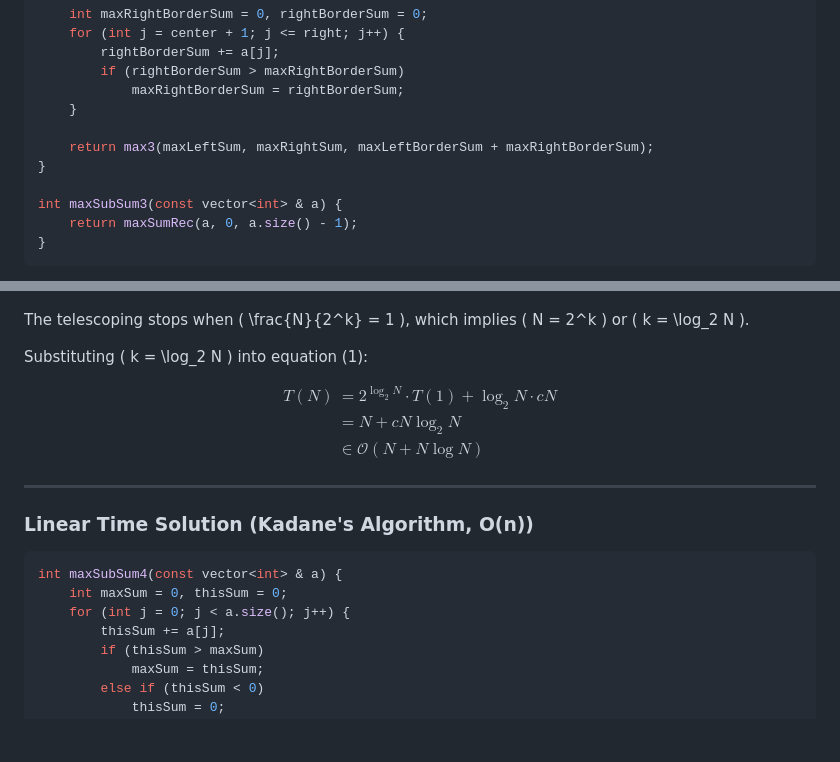
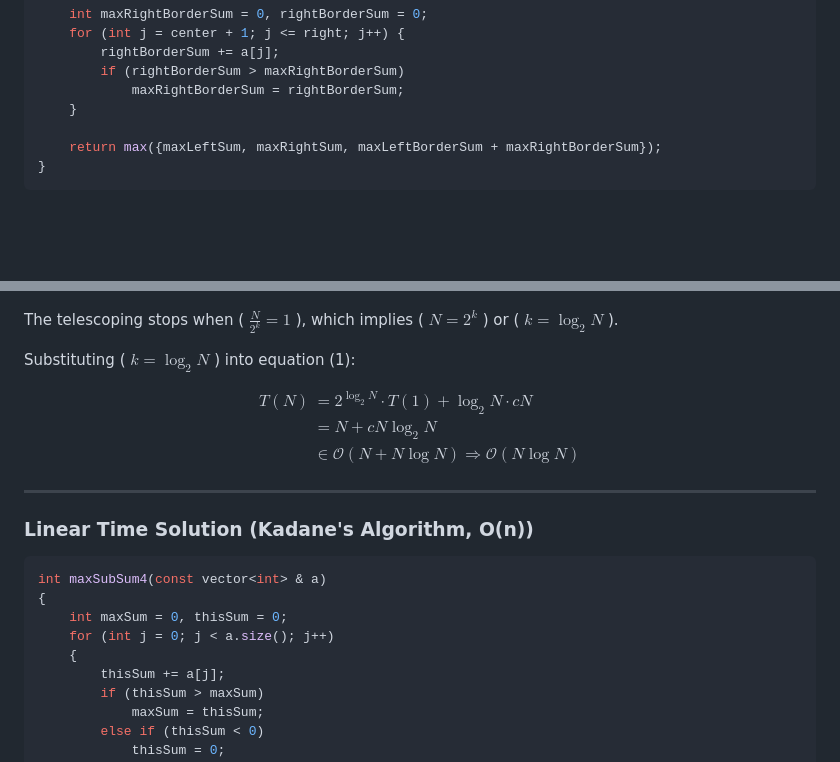
Before and after one commit to miasdk/software_analysis_and_design_335, a Markdown page: class_notes/2_complexity_theory/complexity_theory.md, 2 parts joined by grey strips. Rendered like a GitHub page; blank space fills up the shorter version.

Commit message:
typo fixes

````diff
--- a/class_notes/2_complexity_theory/complexity_theory.md
+++ b/class_notes/2_complexity_theory/complexity_theory.md
@@ -468,11 +474,7 @@ int maxSumRec(const vector<int> & a, int left, int right) {
             maxRightBorderSum = rightBorderSum;
     }
 
-    return max3(maxLeftSum, maxRightSum, maxLeftBorderSum + maxRightBorderSum);
-}
-
-int maxSubSum3(const vector<int> & a) {
-    return maxSumRec(a, 0, a.size() - 1);
+    return max({maxLeftSum, maxRightSum, maxLeftBorderSum + maxRightBorderSum});
 }
 ```
 A more effcient solution can be obtained from the following observation:
@@ -514,15 +516,15 @@ T(N) &= 2T(N/2) + cN \\
 \end{align*}
 $$
 
-The telescoping stops when ( \frac{N}{2^k} = 1 ), which implies ( N = 2^k ) or ( k = \log_2 N ).
+The telescoping stops when ( $\frac{N}{2^k} = 1$ ), which implies ( $N = 2^k$ ) or ( $k = \log_2 N$ ).
 
-Substituting ( k = \log_2 N ) into equation (1):
+Substituting ( $k = \log_2 N$ ) into equation (1):
 
 $$
 \begin{align*}
 T(N) &= 2^{\log_2 N} \cdot T(1) + \log_2 N \cdot cN \\
 &= N + cN \log_2 N \\
-&\in \mathcal{O}(N + N \log N)
+&\in \mathcal{O}(N + N \log N) \Rightarrow \mathcal{O}(N \log N)
 \end{align*}
 $$
 
@@ -531,9 +533,11 @@ $$
 ### Linear Time Solution (Kadane's Algorithm, O(n))
 
 ```cpp
-int maxSubSum4(const vector<int> & a) {
+int maxSubSum4(const vector<int> & a)
+{
     int maxSum = 0, thisSum = 0;
-    for (int j = 0; j < a.size(); j++) {
+    for (int j = 0; j < a.size(); j++)
+    {
         thisSum += a[j];
         if (thisSum > maxSum)
             maxSum = thisSum;
````
Also changed, not shown: other parts of class_notes/2_complexity_theory/complexity_theory.md (+10 -4 lines).
